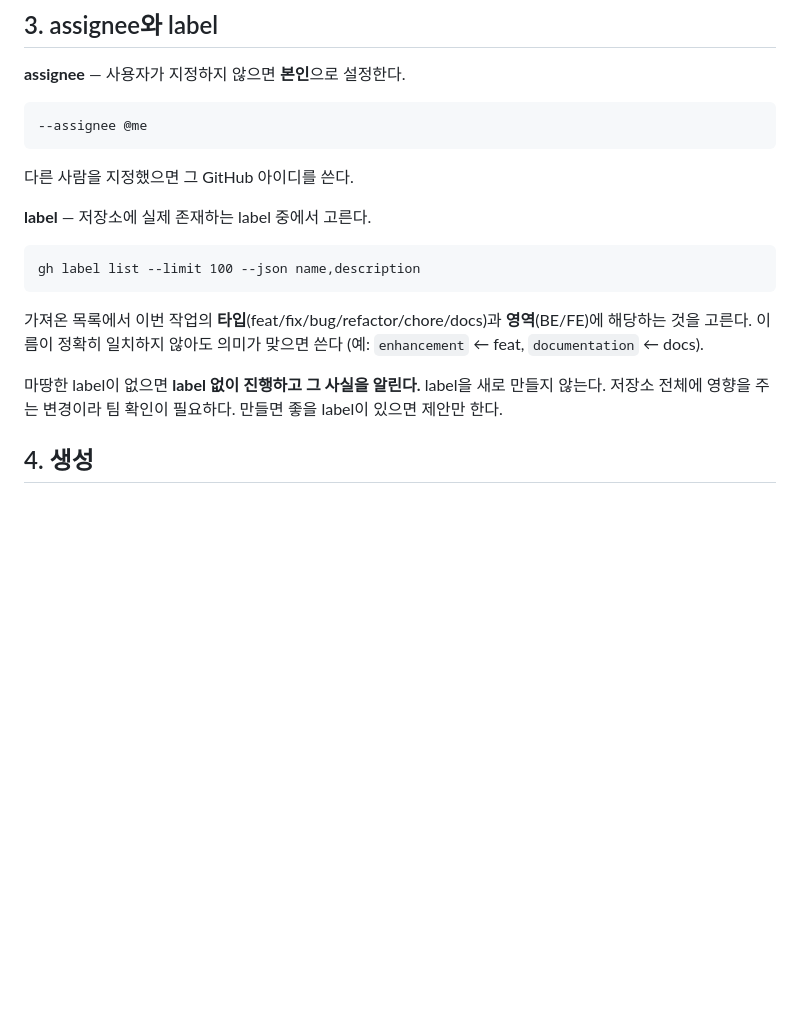
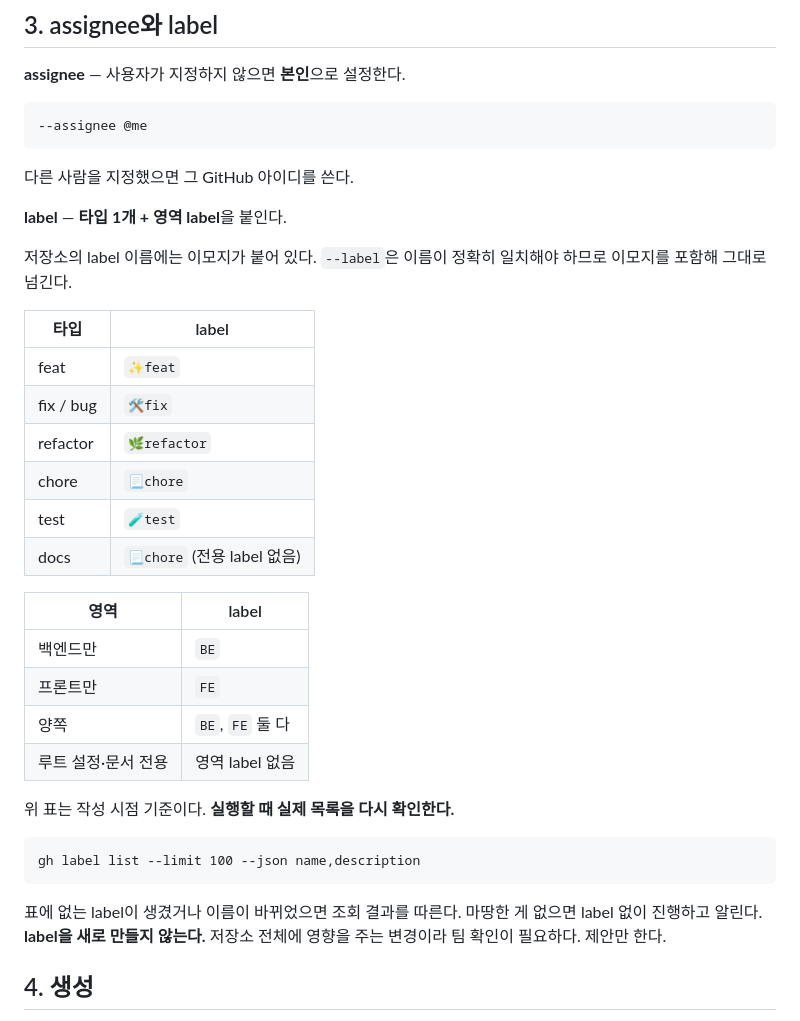
Before and after one commit to softeerbootcamp-8th/WEB-Team6-Hot6ix, a Markdown page: .claude/commands/issue.md, the part around the change. Rendered like a GitHub page; blank space fills up the shorter version.

Commit message:
[ALL] fix: 커스텀 커맨드에 실제 저장소 label 매핑 반영
gh 설치 후 확인한 실제 label 목록을 반영한다.

label 이름에 이모지가 포함돼 있고(✨feat, 🛠️fix 등) --label은 이름이
정확히 일치해야 하므로, 추측하지 않도록 매핑 표를 넣었다.

docs 전용 label이 없어 📃chore로 대체한다.
영역 label은 BE, FE 두 개뿐이라 루트 전용 변경에는 붙이지 않는다.

표는 작성 시점 기준이며, 실행 시 gh label list로 다시 확인하도록 했다.

```diff
--- a/.claude/commands/issue.md
+++ b/.claude/commands/issue.md
@@ -66,17 +66,34 @@ allowed-tools: Bash(gh issue:*), Bash(gh label:*), Bash(gh api:*), Bash(gh auth:
 
 다른 사람을 지정했으면 그 GitHub 아이디를 쓴다.
 
-**label** — 저장소에 실제 존재하는 label 중에서 고른다.
+**label** — **타입 1개 + 영역 label**을 붙인다.
+
+저장소의 label 이름에는 이모지가 붙어 있다. `--label`은 이름이 정확히
+일치해야 하므로 이모지를 포함해 그대로 넘긴다.
+
+| 타입 | label |
+|---|---|
+| feat | `✨feat` |
+| fix / bug | `🛠️fix` |
+| refactor | `🌿refactor` |
+| chore | `📃chore` |
+| test | `🧪test` |
+| docs | `📃chore` (전용 label 없음) |
+
+| 영역 | label |
+|---|---|
+| 백엔드만 | `BE` |
+| 프론트만 | `FE` |
+| 양쪽 | `BE`, `FE` 둘 다 |
+| 루트 설정·문서 전용 | 영역 label 없음 |
+
+위 표는 작성 시점 기준이다. **실행할 때 실제 목록을 다시 확인한다.**
 
     gh label list --limit 100 --json name,description
 
-가져온 목록에서 이번 작업의 **타입**(feat/fix/bug/refactor/chore/docs)과
-**영역**(BE/FE)에 해당하는 것을 고른다. 이름이 정확히 일치하지 않아도
-의미가 맞으면 쓴다 (예: `enhancement` ← feat, `documentation` ← docs).
-
-마땅한 label이 없으면 **label 없이 진행하고 그 사실을 알린다.**
-label을 새로 만들지 않는다. 저장소 전체에 영향을 주는 변경이라
-팀 확인이 필요하다. 만들면 좋을 label이 있으면 제안만 한다.
+표에 없는 label이 생겼거나 이름이 바뀌었으면 조회 결과를 따른다.
+마땅한 게 없으면 label 없이 진행하고 알린다. **label을 새로 만들지 않는다.**
+저장소 전체에 영향을 주는 변경이라 팀 확인이 필요하다. 제안만 한다.
 
 ## 4. 생성
 
```
Also changed, not shown: .claude/commands/pr.md (+15 -3 lines).
